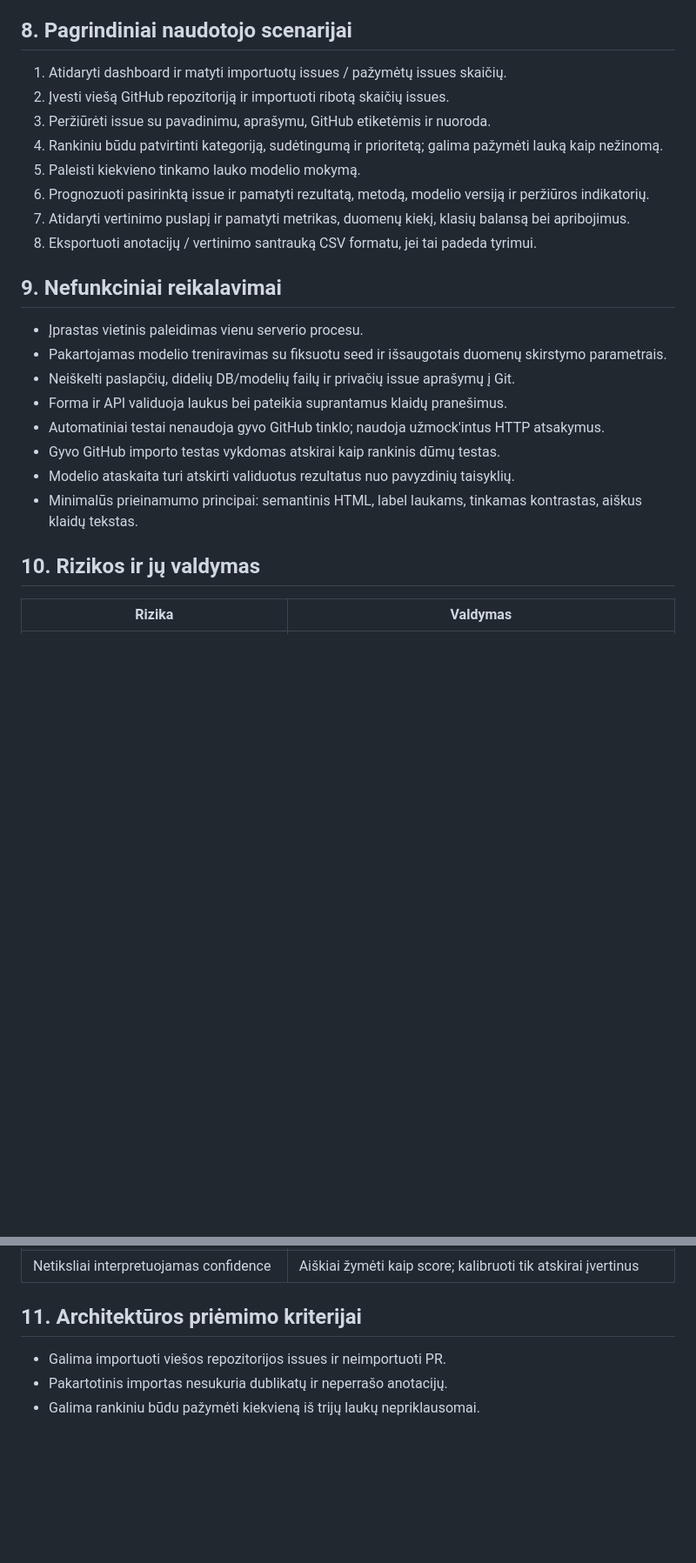
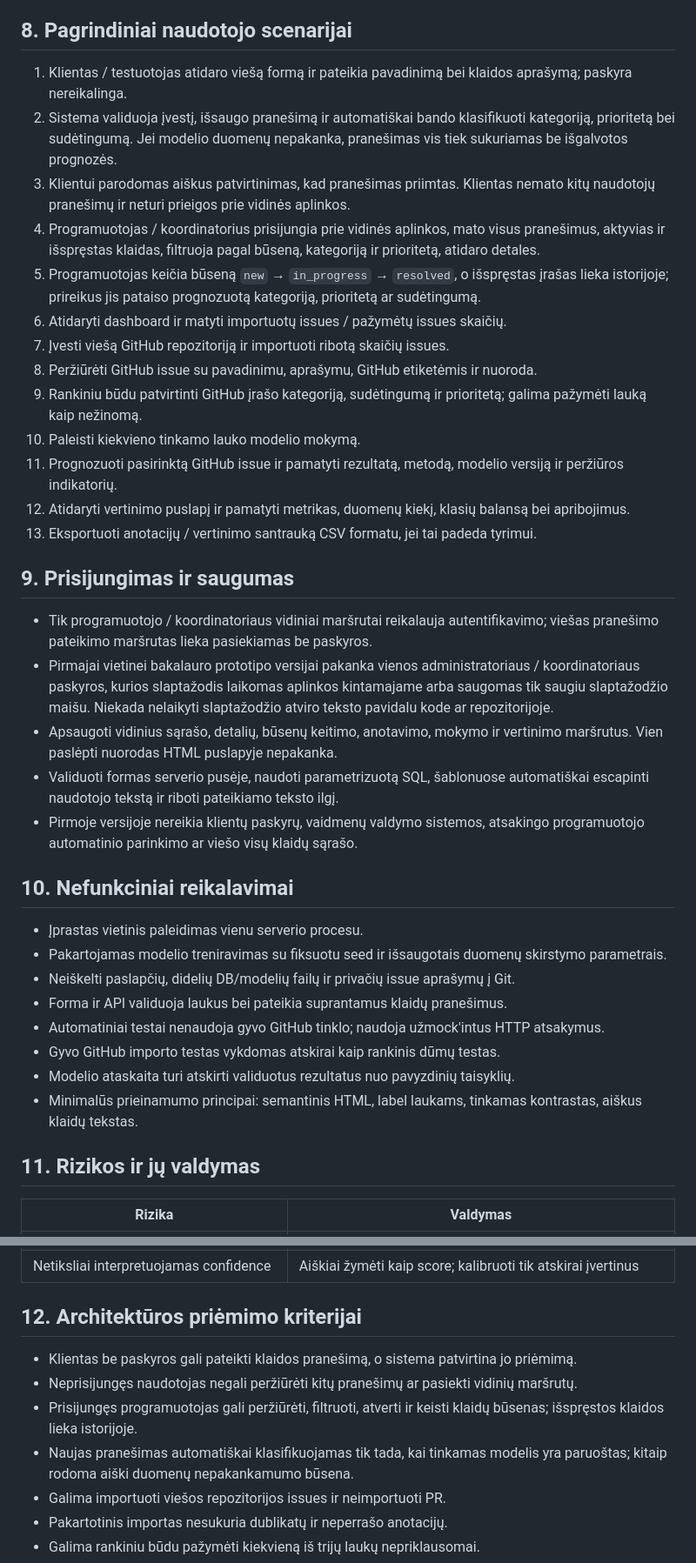
Before and after one commit to darijuslip902/Bakalauras, a Markdown page: ARCHITECTURE.md, 2 parts joined by grey strips. Shown at 87% size. Drawn GitHub-style; blank space fills up the shorter version.

Commit message:
docs: align architecture with public reporting and triage workflow

```diff
--- a/ARCHITECTURE.md
+++ b/ARCHITECTURE.md
@@ -173,16 +192,29 @@ Pradinis modelis: `Pipeline(TfidfVectorizer(...), LogisticRegression(...))`. Tek
 
 ## 8. Pagrindiniai naudotojo scenarijai
 
-1. Atidaryti dashboard ir matyti importuotų issues / pažymėtų issues skaičių.
-2. Įvesti viešą GitHub repozitoriją ir importuoti ribotą skaičių issues.
-3. Peržiūrėti issue su pavadinimu, aprašymu, GitHub etiketėmis ir nuoroda.
-4. Rankiniu būdu patvirtinti kategoriją, sudėtingumą ir prioritetą; galima pažymėti lauką kaip nežinomą.
-5. Paleisti kiekvieno tinkamo lauko modelio mokymą.
-6. Prognozuoti pasirinktą issue ir pamatyti rezultatą, metodą, modelio versiją ir peržiūros indikatorių.
-7. Atidaryti vertinimo puslapį ir pamatyti metrikas, duomenų kiekį, klasių balansą bei apribojimus.
-8. Eksportuoti anotacijų / vertinimo santrauką CSV formatu, jei tai padeda tyrimui.
+1. Klientas / testuotojas atidaro viešą formą ir pateikia pavadinimą bei klaidos aprašymą; paskyra nereikalinga.
+2. Sistema validuoja įvestį, išsaugo pranešimą ir automatiškai bando klasifikuoti kategoriją, prioritetą bei sudėtingumą. Jei modelio duomenų nepakanka, pranešimas vis tiek sukuriamas be išgalvotos prognozės.
+3. Klientui parodomas aiškus patvirtinimas, kad pranešimas priimtas. Klientas nemato kitų naudotojų pranešimų ir neturi prieigos prie vidinės aplinkos.
+4. Programuotojas / koordinatorius prisijungia prie vidinės aplinkos, mato visus pranešimus, aktyvias ir išspręstas klaidas, filtruoja pagal būseną, kategoriją ir prioritetą, atidaro detales.
+5. Programuotojas keičia būseną `new` → `in_progress` → `resolved`, o išspręstas įrašas lieka istorijoje; prireikus jis pataiso prognozuotą kategoriją, prioritetą ar sudėtingumą.
+6. Atidaryti dashboard ir matyti importuotų issues / pažymėtų issues skaičių.
+7. Įvesti viešą GitHub repozitoriją ir importuoti ribotą skaičių issues.
+8. Peržiūrėti GitHub issue su pavadinimu, aprašymu, GitHub etiketėmis ir nuoroda.
+9. Rankiniu būdu patvirtinti GitHub įrašo kategoriją, sudėtingumą ir prioritetą; galima pažymėti lauką kaip nežinomą.
+10. Paleisti kiekvieno tinkamo lauko modelio mokymą.
+11. Prognozuoti pasirinktą GitHub issue ir pamatyti rezultatą, metodą, modelio versiją ir peržiūros indikatorių.
+12. Atidaryti vertinimo puslapį ir pamatyti metrikas, duomenų kiekį, klasių balansą bei apribojimus.
+13. Eksportuoti anotacijų / vertinimo santrauką CSV formatu, jei tai padeda tyrimui.
 
-## 9. Nefunkciniai reikalavimai
+## 9. Prisijungimas ir saugumas
+
+- Tik programuotojo / koordinatoriaus vidiniai maršrutai reikalauja autentifikavimo; viešas pranešimo pateikimo maršrutas lieka pasiekiamas be paskyros.
+- Pirmajai vietinei bakalauro prototipo versijai pakanka vienos administratoriaus / koordinatoriaus paskyros, kurios slaptažodis laikomas aplinkos kintamajame arba saugomas tik saugiu slaptažodžio maišu. Niekada nelaikyti slaptažodžio atviro teksto pavidalu kode ar repozitorijoje.
+- Apsaugoti vidinius sąrašo, detalių, būsenų keitimo, anotavimo, mokymo ir vertinimo maršrutus. Vien paslėpti nuorodas HTML puslapyje nepakanka.
+- Validuoti formas serverio pusėje, naudoti parametrizuotą SQL, šablonuose automatiškai escapinti naudotojo tekstą ir riboti pateikiamo teksto ilgį.
+- Pirmoje versijoje nereikia klientų paskyrų, vaidmenų valdymo sistemos, atsakingo programuotojo automatinio parinkimo ar viešo visų klaidų sąrašo.
+
+## 10. Nefunkciniai reikalavimai
 
 - Įprastas vietinis paleidimas vienu serverio procesu.
 - Pakartojamas modelio treniravimas su fiksuotu seed ir išsaugotais duomenų skirstymo parametrais.
@@ -193,7 +225,7 @@ Pradinis modelis: `Pipeline(TfidfVectorizer(...), LogisticRegression(...))`. Tek
 - Modelio ataskaita turi atskirti validuotus rezultatus nuo pavyzdinių taisyklių.
 - Minimalūs prieinamumo principai: semantinis HTML, label laukams, tinkamas kontrastas, aiškus klaidų tekstas.
 
-## 10. Rizikos ir jų valdymas
+## 11. Rizikos ir jų valdymas
 
 | Rizika | Valdymas |
 |---|---|
@@ -205,8 +237,12 @@ Pradinis modelis: `Pipeline(TfidfVectorizer(...), LogisticRegression(...))`. Tek
 | Per didelė darbų apimtis | Nėra assignee rekomendavimo ir išorinių LLM pirmoje versijoje |
 | Netiksliai interpretuojamas confidence | Aiškiai žymėti kaip score; kalibruoti tik atskirai įvertinus |
 
-## 11. Architektūros priėmimo kriterijai
+## 12. Architektūros priėmimo kriterijai
 
+- Klientas be paskyros gali pateikti klaidos pranešimą, o sistema patvirtina jo priėmimą.
+- Neprisijungęs naudotojas negali peržiūrėti kitų pranešimų ar pasiekti vidinių maršrutų.
+- Prisijungęs programuotojas gali peržiūrėti, filtruoti, atverti ir keisti klaidų būsenas; išspręstos klaidos lieka istorijoje.
+- Naujas pranešimas automatiškai klasifikuojamas tik tada, kai tinkamas modelis yra paruoštas; kitaip rodoma aiški duomenų nepakankamumo būsena.
 - Galima importuoti viešos repozitorijos issues ir neimportuoti PR.
 - Pakartotinis importas nesukuria dublikatų ir neperrašo anotacijų.
 - Galima rankiniu būdu pažymėti kiekvieną iš trijų laukų nepriklausomai.
```
Also changed, not shown: other parts of ARCHITECTURE.md (+22 -3 lines).
